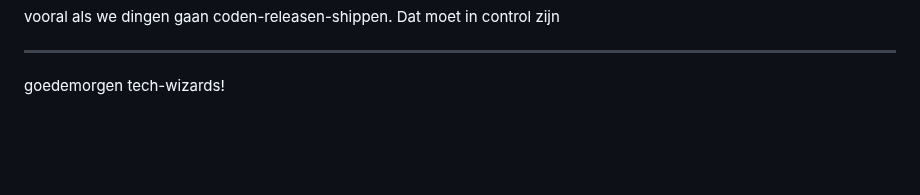
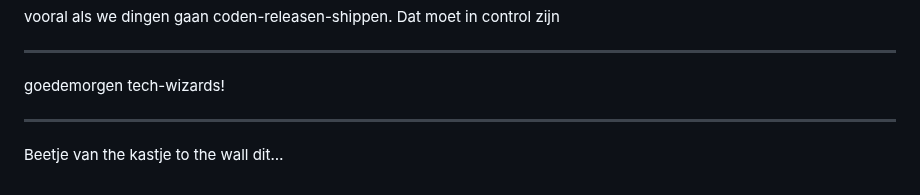
Before and after one commit to iMerijn/iMerijn.github.io, a Markdown page: quotes/quotes.md, the part around the change. Rendered like a GitHub page; blank space fills up the shorter version.

Commit message:
Voeg goedgekeurde quote toe: "Beetje van the kastje to the wall dit…"

```diff
--- a/quotes/quotes.md
+++ b/quotes/quotes.md
@@ -310,3 +310,7 @@ vooral als we dingen gaan coden-releasen-shippen. Dat moet in control zijn
 ---
 
 goedemorgen tech-wizards!
+
+---
+
+Beetje van the kastje to the wall dit…
```
